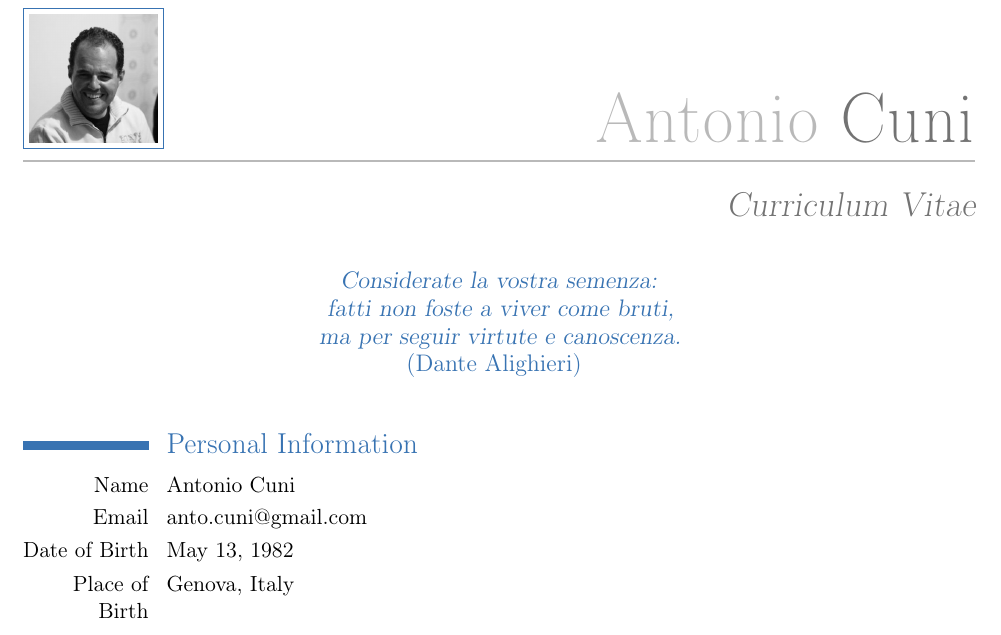
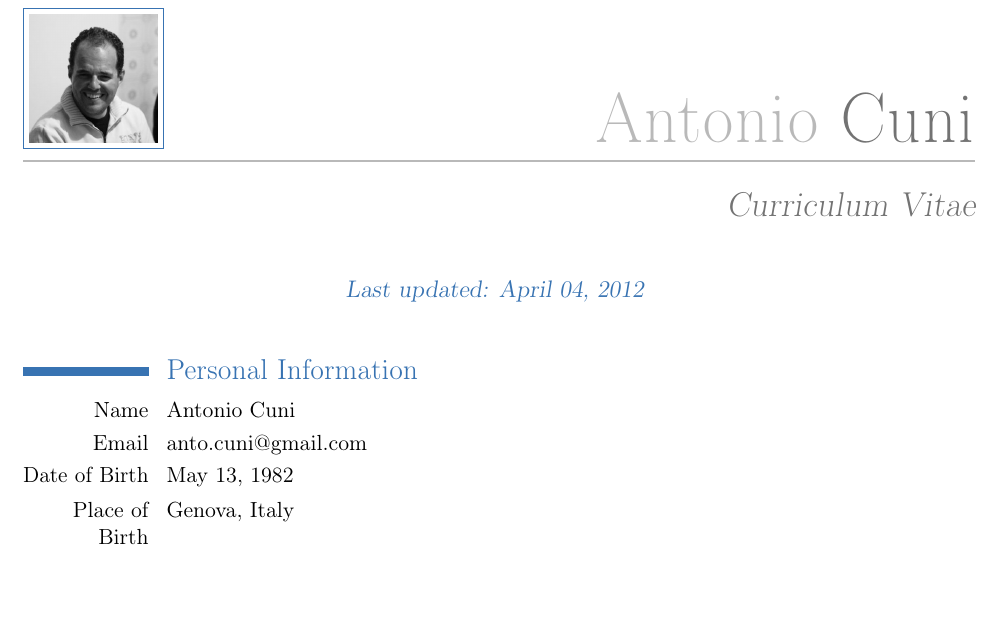
Before and after one commit to antocuni/misc, a LaTeX CV (cv/cv_antocuni.tex): part of page 1 of 6, cut so that both start at the same text, the shorter picture padded with empty space. Compiled offline with pdfLaTeX.

Commit message:
update my cv

```diff
--- a/cv/cv_antocuni.tex
+++ b/cv/cv_antocuni.tex
@@ -20,11 +20,15 @@
 \phone{+39-0106319262}
 \email{anto.cuni@gmail.com}
 \photo[64pt]{antocuni} % '64pt' is the height the picture must be resized to
+% \quote{
+% Considerate la vostra semenza: \\
+% fatti non foste a viver come bruti, \\
+% ma per seguir virtute e canoscenza. \\
+% \emph{(Dante Alighieri)}
+% }
+
 \quote{
-Considerate la vostra semenza: \\
-fatti non foste a viver come bruti, \\
-ma per seguir virtute e canoscenza. \\
-\emph{(Dante Alighieri)}
+  Last updated: April 04, 2012
 }
 
 %\nopagenumbers{} % uncomment to suppress automatic page numbering for CVs longer than one page
```
Also changed, not shown: cv/cv_antocuni.tex (1 more changed lines).
